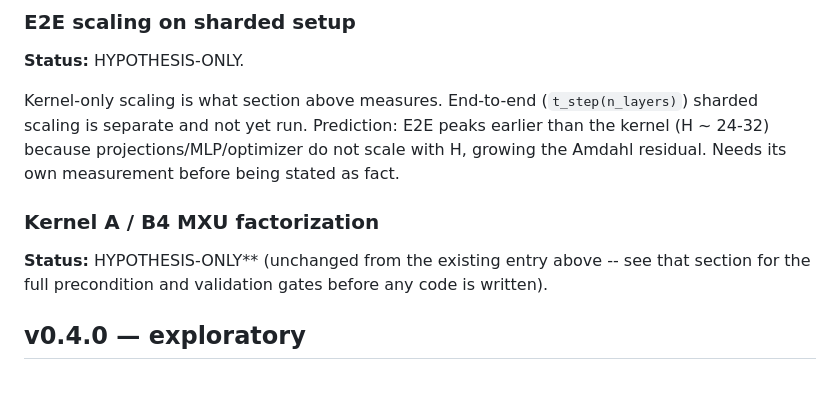
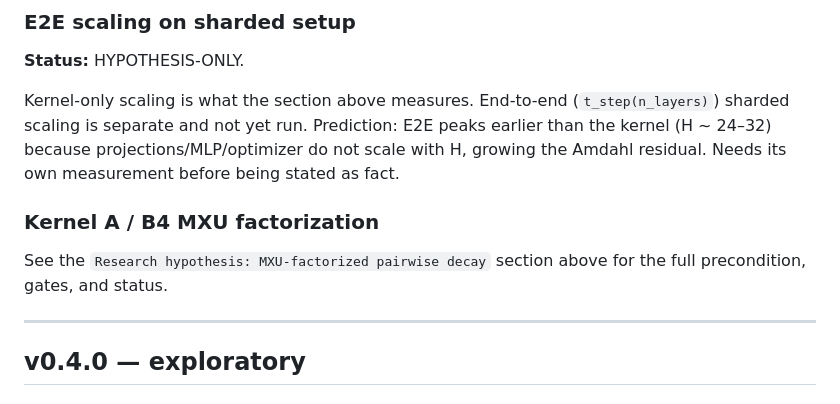
Before and after one commit to Akseleu-J/atomic-ops, a Markdown page: ROADMAP.md, the part around one of its changes. Drawn GitHub-style.

```diff
--- a/ROADMAP.md
+++ b/ROADMAP.md
@@ -196,17 +198,18 @@ Not yet implemented or measured.
 
 **Status:** HYPOTHESIS-ONLY.
 
-Kernel-only scaling is what section above measures. End-to-end
+Kernel-only scaling is what the section above measures. End-to-end
 (`t_step(n_layers)`) sharded scaling is separate and not yet run.
-Prediction: E2E peaks earlier than the kernel (H ~ 24-32) because
+Prediction: E2E peaks earlier than the kernel (H ~ 24–32) because
 projections/MLP/optimizer do not scale with H, growing the Amdahl
 residual. Needs its own measurement before being stated as fact.
 
 ### Kernel A / B4 MXU factorization
 
-**Status:** HYPOTHESIS-ONLY** (unchanged from the existing entry above --
-see that section for the full precondition and validation gates before
-any code is written).
+See the `Research hypothesis: MXU-factorized pairwise decay` section
+above for the full precondition, gates, and status.
+
+---
 
 ## v0.4.0 — exploratory
 
```
Also changed, not shown: other parts of ROADMAP.md (+87 -83 lines), KNOWN_LIMITATIONS.md (+34 -30 lines).
